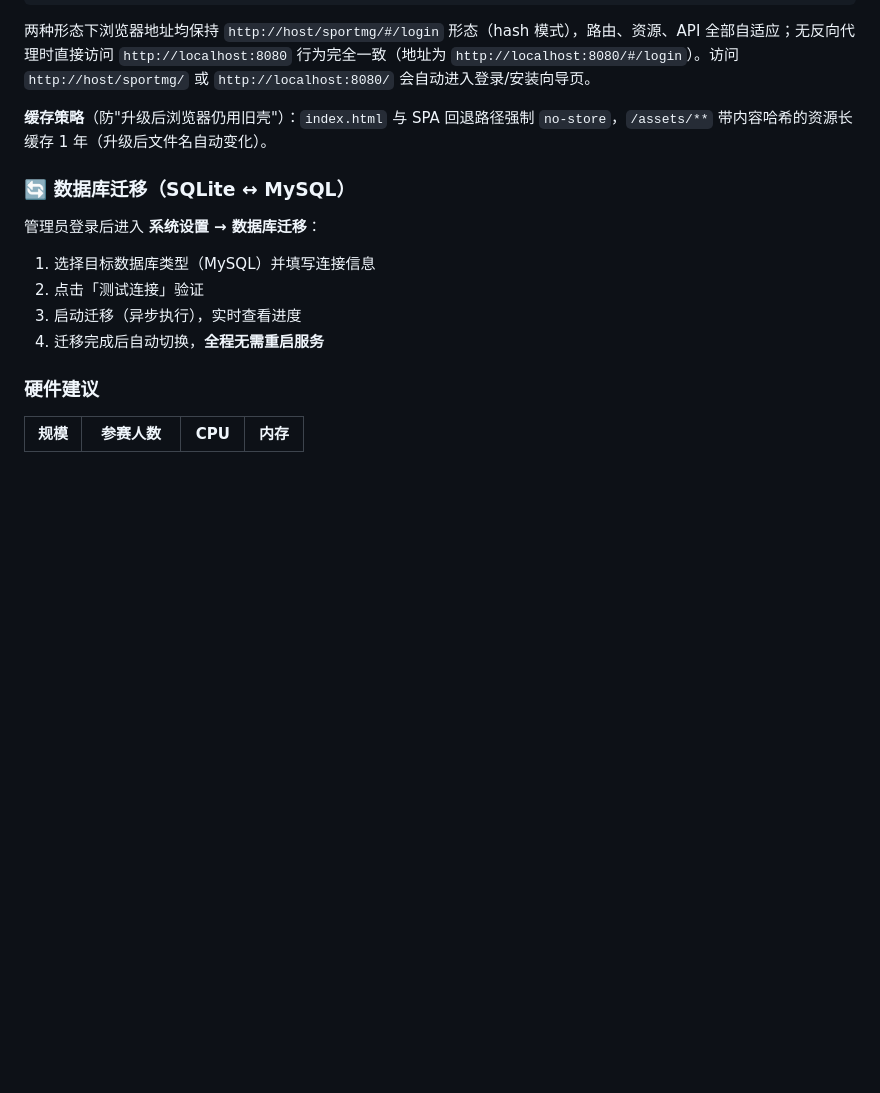
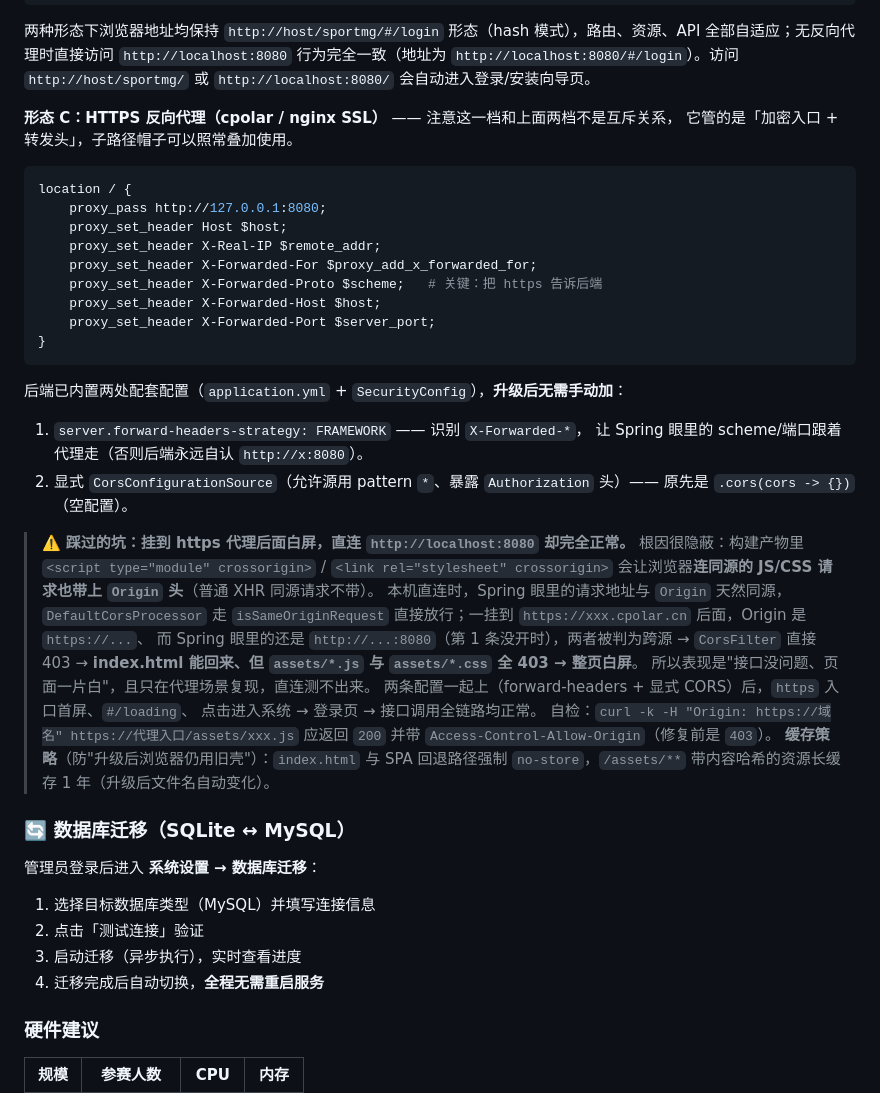
Before and after one commit to HerryABU/SmartSportsArrange, a Markdown page: README.md, the part around the change. GitHub-like rendering; blank space fills up the shorter version.

Commit message:
docs: README 补 HTTPS 反向代理（形态 C）部署小节与白屏自检命令
- 部署指南「反向代理子路径部署」新增形态 C：nginx 转发需补 X-Forwarded-Proto/Host/Port
- 写明后端已内置的两条配套配置（forward-headers-strategy + 显式 CORS），升级无需手动加
- 用踩坑复盘记录根因（crossorigin 导致同源 JS/CSS 也带 Origin → 代理下判跨域 → 403 白屏），
  并给出自检命令：带 Origin 头 curl assets 应 200 + Access-Control-Allow-Origin

````diff
--- a/README.md
+++ b/README.md
@@ -1432,6 +1432,41 @@ location /sportmg/ {
 
 两种形态下浏览器地址均保持 `http://host/sportmg/#/login` 形态（hash 模式），路由、资源、API 全部自适应；无反向代理时直接访问 `http://localhost:8080` 行为完全一致（地址为 `http://localhost:8080/#/login`）。访问 `http://host/sportmg/` 或 `http://localhost:8080/` 会自动进入登录/安装向导页。
 
+
+**形态 C：HTTPS 反向代理（cpolar / nginx SSL）** —— 注意这一档和上面两档不是互斥关系，
+它管的是「加密入口 + 转发头」，子路径帽子可以照常叠加使用。
+
+```nginx
+location / {
+    proxy_pass http://127.0.0.1:8080;
+    proxy_set_header Host $host;
+    proxy_set_header X-Real-IP $remote_addr;
+    proxy_set_header X-Forwarded-For $proxy_add_x_forwarded_for;
+    proxy_set_header X-Forwarded-Proto $scheme;   # 关键：把 https 告诉后端
+    proxy_set_header X-Forwarded-Host $host;
+    proxy_set_header X-Forwarded-Port $server_port;
+}
+```
+
+后端已内置两处配套配置（`application.yml` + `SecurityConfig`），**升级后无需手动加**：
+
+1. `server.forward-headers-strategy: FRAMEWORK` —— 识别 `X-Forwarded-*`，
+   让 Spring 眼里的 scheme/端口跟着代理走（否则后端永远自认 `http://x:8080`）。
+2. 显式 `CorsConfigurationSource`（允许源用 pattern `*`、暴露 `Authorization` 头）——
+   原先是 `.cors(cors -> {})`（空配置）。
+
+> ⚠️ **踩过的坑：挂到 https 代理后面白屏，直连 `http://localhost:8080` 却完全正常。**
+> 根因很隐蔽：构建产物里 `<script type="module" crossorigin>` / `<link rel="stylesheet"
+> crossorigin>` 会让浏览器**连同源的 JS/CSS 请求也带上 `Origin` 头**（普通 XHR 同源请求不带）。
+> 本机直连时，Spring 眼里的请求地址与 `Origin` 天然同源，`DefaultCorsProcessor` 走
+> `isSameOriginRequest` 直接放行；一挂到 `https://xxx.cpolar.cn` 后面，Origin 是 `https://...`、
+> 而 Spring 眼里的还是 `http://...:8080`（第 1 条没开时），两者被判为跨源 → `CorsFilter`
+> 直接 403 → **index.html 能回来、但 `assets/*.js` 与 `assets/*.css` 全 403 → 整页白屏**。
+> 所以表现是"接口没问题、页面一片白"，且只在代理场景复现，直连测不出来。
+> 两条配置一起上（forward-headers + 显式 CORS）后，`https` 入口首屏、`#/loading`、
+> 点击进入系统 → 登录页 → 接口调用全链路均正常。
+> 自检：`curl -k -H "Origin: https://域名" https://代理入口/assets/xxx.js` 应返回 `200`
+> 并带 `Access-Control-Allow-Origin`（修复前是 `403`）。
 **缓存策略**（防"升级后浏览器仍用旧壳"）：`index.html` 与 SPA 回退路径强制 `no-store`，`/assets/**` 带内容哈希的资源长缓存 1 年（升级后文件名自动变化）。
 
 ### 🔄 数据库迁移（SQLite ↔ MySQL）
````
